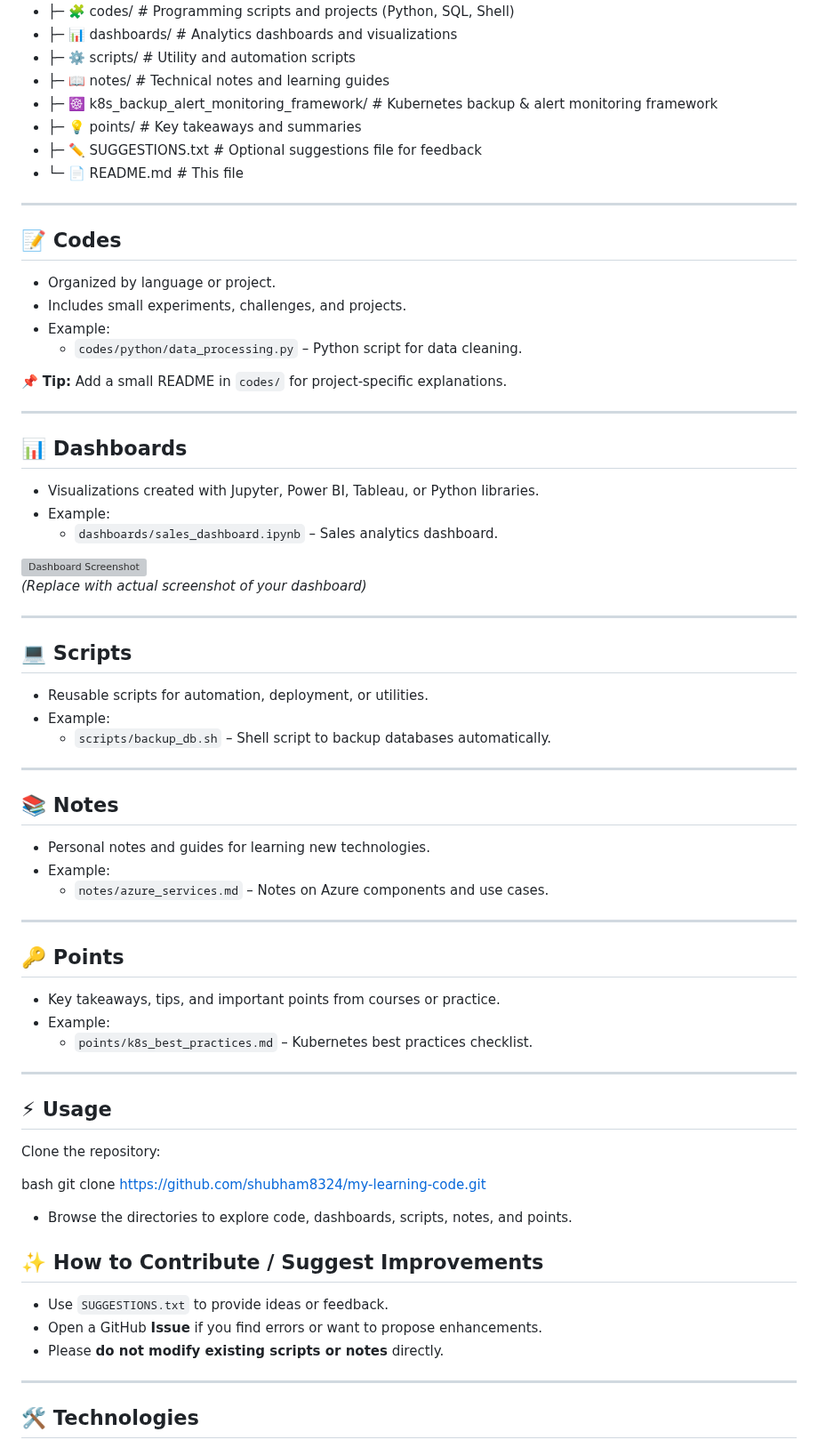
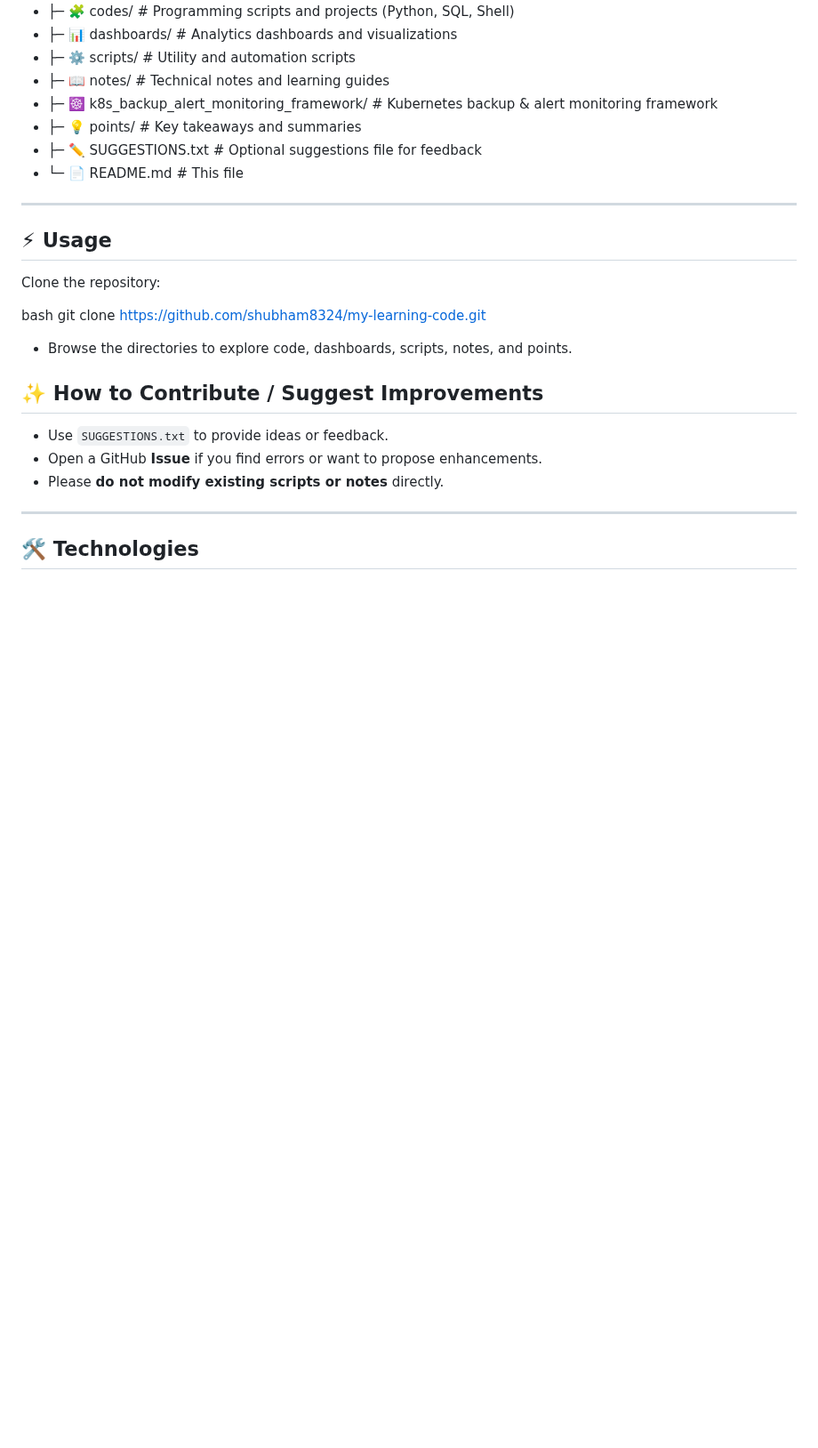
Before and after one commit to shubham8324/my-learning-code, a Markdown page: README.md, the part around the change. Shown at 89% size. Drawn GitHub-style; blank space fills up the shorter version; grey boxes are pictures that could not be loaded.

```diff
--- a/README.md
+++ b/README.md
@@ -58,46 +58,6 @@ my-learning-code/
 - └─ 📄 README.md         # This file
 ---
 
-## 📝 Codes
-- Organized by language or project.
-- Includes small experiments, challenges, and projects.
-- Example:
-  - `codes/python/data_processing.py` – Python script for data cleaning.
-
-📌 **Tip:** Add a small README in `codes/` for project-specific explanations.
-
----
-
-## 📊 Dashboards
-- Visualizations created with Jupyter, Power BI, Tableau, or Python libraries.
-- Example:
-  - `dashboards/sales_dashboard.ipynb` – Sales analytics dashboard.
-
-![Dashboard Screenshot](dashboards/screenshot_placeholder.png)
-*(Replace with actual screenshot of your dashboard)*
-
----
-
-## 💻 Scripts
-- Reusable scripts for automation, deployment, or utilities.
-- Example:
-  - `scripts/backup_db.sh` – Shell script to backup databases automatically.
-
----
-
-## 📚 Notes
-- Personal notes and guides for learning new technologies.
-- Example:
-  - `notes/azure_services.md` – Notes on Azure components and use cases.
-
----
-
-## 🔑 Points
-- Key takeaways, tips, and important points from courses or practice.
-- Example:
-  - `points/k8s_best_practices.md` – Kubernetes best practices checklist.
-
----
 
 ## ⚡ Usage
 Clone the repository:
```
